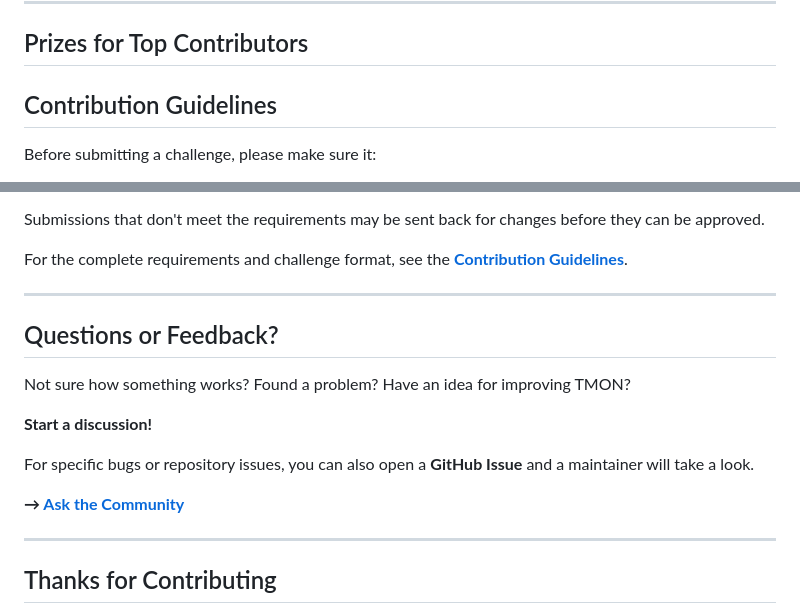
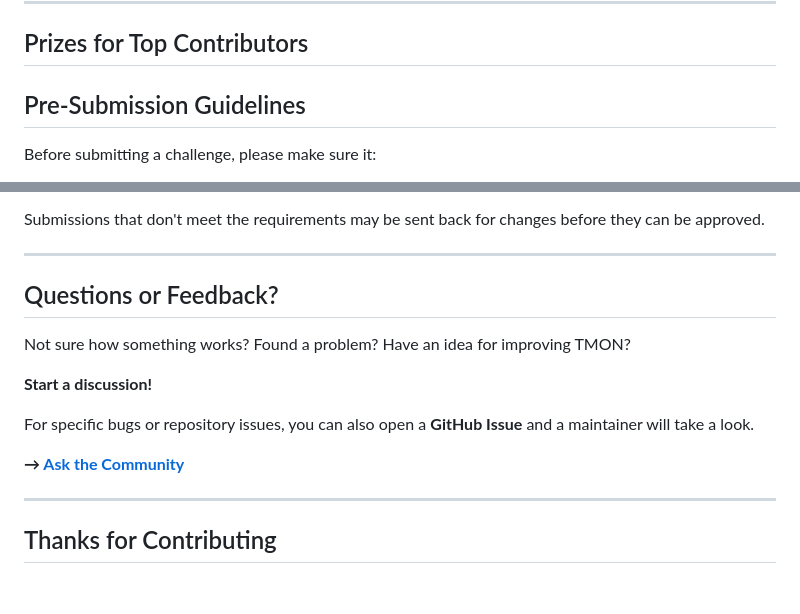
Before and after one commit to Musf3rahAhm3d/Testing-web, a Markdown page: README.md, 2 parts joined by grey strips. Rendered like a GitHub page; blank space fills up the shorter version.

```diff
--- a/README.md
+++ b/README.md
@@ -87,7 +87,7 @@ Winners will be announced through TMON's official announcement channel after eac
 ## Prizes for Top Contributors
 
 
-##  Contribution Guidelines
+##  Pre-Submission Guidelines
 
 Before submitting a challenge, please make sure it:
 
@@ -103,7 +103,6 @@ Before submitting a challenge, please make sure it:
 
 Submissions that don't meet the requirements may be sent back for changes before they can be approved.
 
-For the complete requirements and challenge format, see the **[Contribution Guidelines](CONTRIBUTING-LINK)**.
 
 ---
 
```
Also changed, not shown: other parts of README.md (+1 -1 lines).
